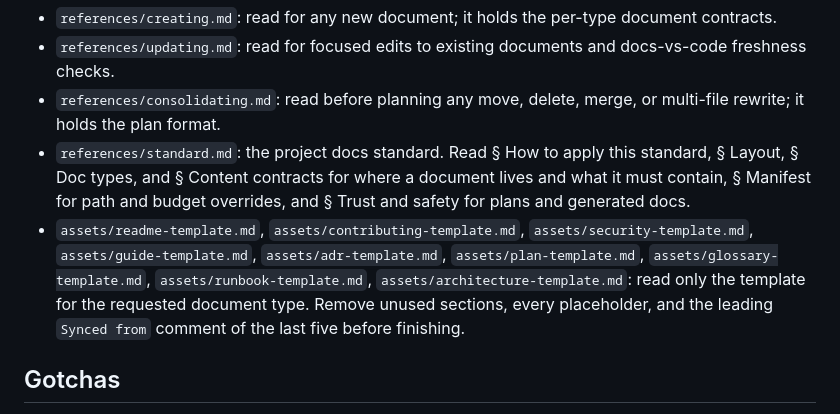
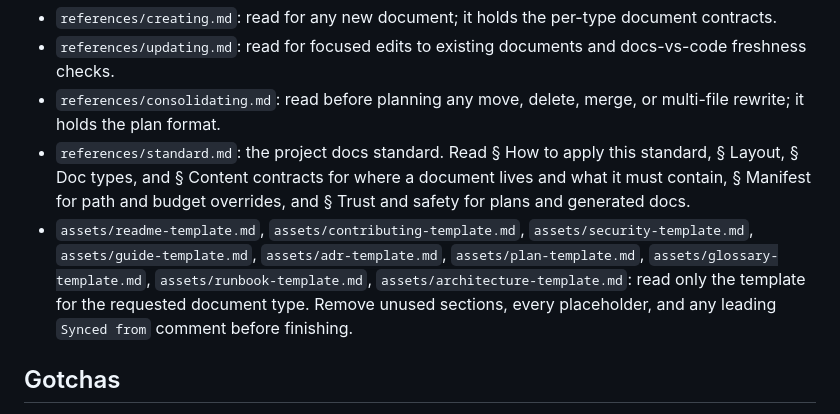
Before and after one commit to ddlaws0n/agent-stuff, a Markdown page: skills/maintain-project-docs/SKILL.md, the part around the change. Rendered like a GitHub page.

Commit message:
refactor(maintain-project-docs): drop list-order coupling from template cleanup
"The last five" templates silently depended on the order of the asset
list; removing any leading Synced from comment says the same thing.

```diff
--- a/skills/maintain-project-docs/SKILL.md
+++ b/skills/maintain-project-docs/SKILL.md
@@ -49,7 +49,7 @@ Create and maintain accurate project-owned documentation without expanding scope
 - `references/updating.md`: read for focused edits to existing documents and docs-vs-code freshness checks.
 - `references/consolidating.md`: read before planning any move, delete, merge, or multi-file rewrite; it holds the plan format.
 - `references/standard.md`: the project docs standard. Read § How to apply this standard, § Layout, § Doc types, and § Content contracts for where a document lives and what it must contain, § Manifest for path and budget overrides, and § Trust and safety for plans and generated docs.
-- `assets/readme-template.md`, `assets/contributing-template.md`, `assets/security-template.md`, `assets/guide-template.md`, `assets/adr-template.md`, `assets/plan-template.md`, `assets/glossary-template.md`, `assets/runbook-template.md`, `assets/architecture-template.md`: read only the template for the requested document type. Remove unused sections, every placeholder, and the leading `Synced from` comment of the last five before finishing.
+- `assets/readme-template.md`, `assets/contributing-template.md`, `assets/security-template.md`, `assets/guide-template.md`, `assets/adr-template.md`, `assets/plan-template.md`, `assets/glossary-template.md`, `assets/runbook-template.md`, `assets/architecture-template.md`: read only the template for the requested document type. Remove unused sections, every placeholder, and any leading `Synced from` comment before finishing.
 
 ## Gotchas
 
```
